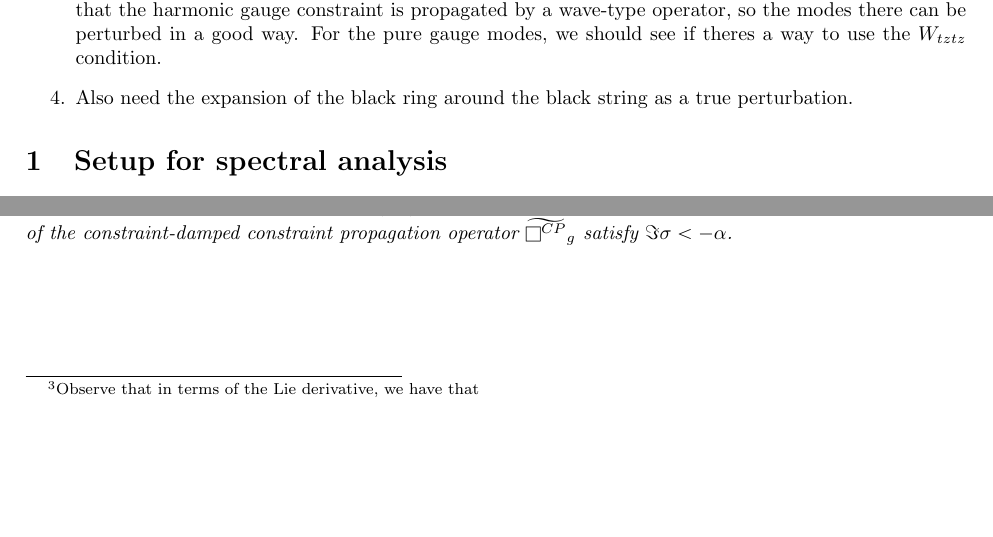
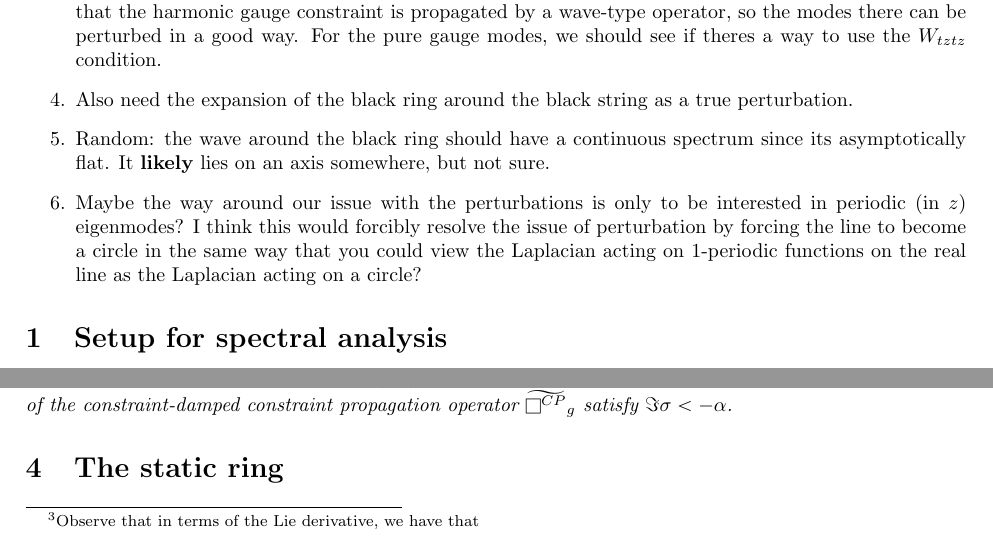
Before and after one commit to ajtfang/the-one-ring, a LaTeX document (Outline.tex): two parts of pages 1 and 3 of 3, joined at a grey line, cut so that both start at the same text, the shorter picture padded with empty space. Compiled offline with pdfLaTeX.

Commit message:
Slight updates
Ending constraint damping until static ring is sorted out

```diff
--- a/Outline.tex
+++ b/Outline.tex
@@ -59,6 +59,15 @@ eprint=true]{biblatex}
   condition.
 \item Also need the expansion of the black ring around the black
   string as a true perturbation.
+\item Random: the wave around the black ring should have a continuous
+  spectrum since its asymptotically flat. It \textbf{likely} lies on
+  an axis somewhere, but not sure.
+\item Maybe the way around our issue with the perturbations is only to
+  be interested in periodic (in $z$) eigenmodes? I think this would
+  forcibly resolve the issue of perturbation by forcing the line to
+  become a circle in the same way that you could view the Laplacian
+  acting on $1$-periodic functions on the real line as the Laplacian
+  acting on a circle?
 \end{enumerate}
 
 \section{Setup for spectral analysis}
@@ -285,6 +294,9 @@ The main result is then as follows.
   $\Im\sigma<-\alpha$.
 \end{theorem}
 
+\section{The static ring}
+
+
 
 \end{document}
 
```
